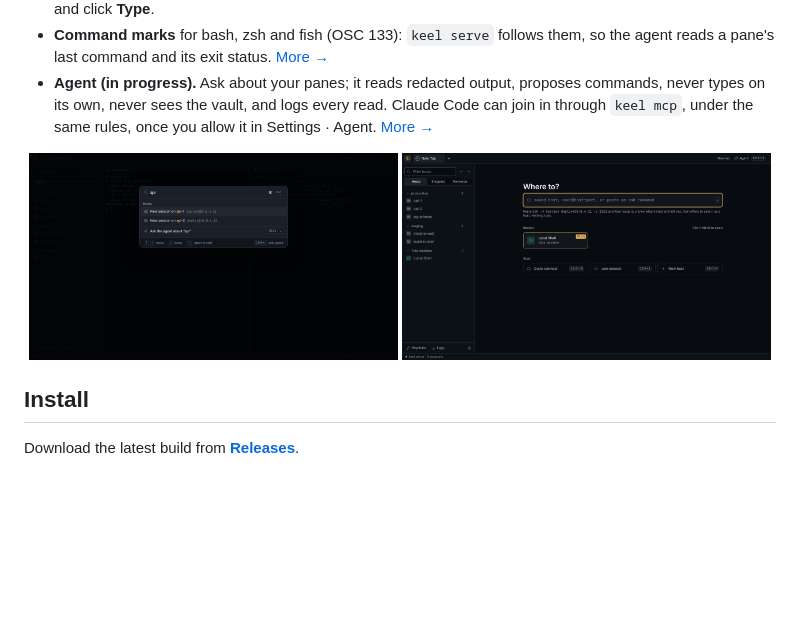
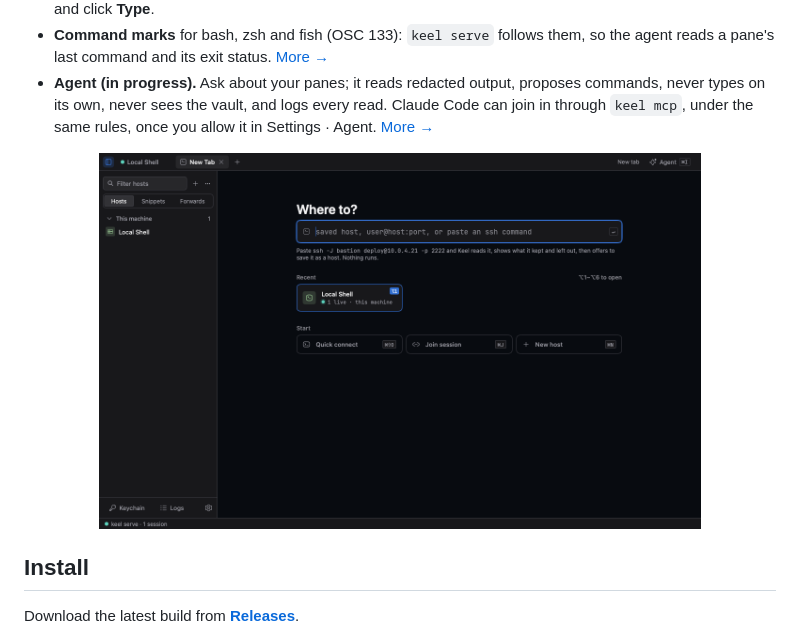
Before and after one commit to KJK-Nice/keel, a Markdown page: README.md, the part around one of its changes. GitHub-like rendering; pictures changed too: docs/images/newtab-dark.png, docs/images/palette-dark.png (deleted); blank space fills up the shorter version.

Commit message:
README screenshots are native window shots made by the e2e; the web ones are removed
Co-Authored-By: Claude Fable 5.2 <noreply@anthropic.com>

```diff
--- a/README.md
+++ b/README.md
@@ -30,8 +27,7 @@
 - **Agent (in progress).** Ask about your panes; it reads redacted output, proposes commands, never types on its own, never sees the vault, and logs every read. Claude Code can join in through `keel mcp`, under the same rules, once you allow it in Settings · Agent. [More →](docs/agent.md)
 
 <p align="center">
-  <img src="docs/images/palette-dark.png" width="49%" alt="The command palette">
-  <img src="docs/images/newtab-dark.png" width="49%" alt="The New tab page">
+  <img src="docs/images/newtab-dark.png" width="80%" alt="The New tab page, dark theme">
 </p>
 
 ## Install
```
Also changed, not shown: other parts of README.md (+1 -4 lines), docs/vault.md (+1 -1 lines), docs/images/hero-dark.png (deleted), docs/images/hero-light.png, docs/images/vault-dark.png (deleted).
